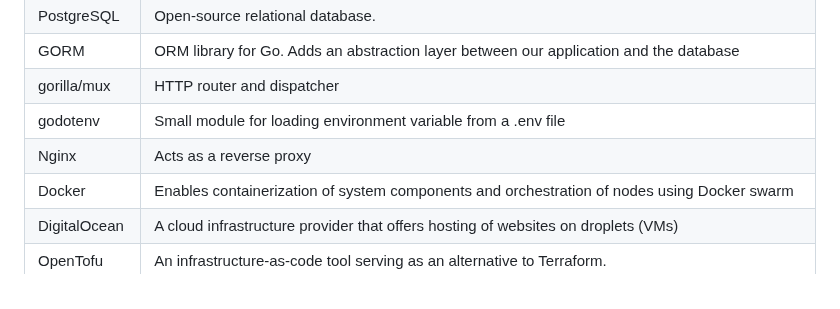
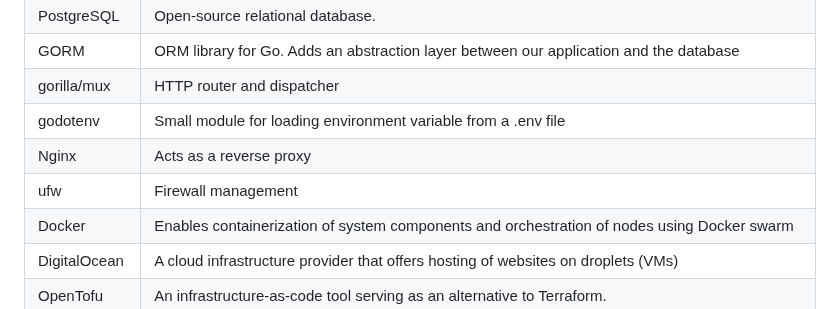
Before and after one commit to Slug-Boi-ITU-Repositories/Dense-Dino-Nuggets, a Markdown page: report/MSc_group_d.md, the part around the change. GitHub-like rendering.

Commit message:
add: ufw to dependencies

```diff
--- a/report/MSc_group_d.md
+++ b/report/MSc_group_d.md
@@ -45,6 +45,7 @@ Our Minitwit uses the following dependencies:
 | gorilla/mux | HTTP router and dispatcher |
 | godotenv | Small module for loading environment variable from a .env file |
 | Nginx | Acts as a reverse proxy |
+| ufw | Firewall management |
 | Docker | Enables containerization of system components and orchestration of nodes using Docker swarm |
 | DigitalOcean | A cloud infrastructure provider that offers hosting of websites on droplets (VMs) |
 | OpenTofu | An infrastructure-as-code tool serving as an alternative to Terraform. |
```
